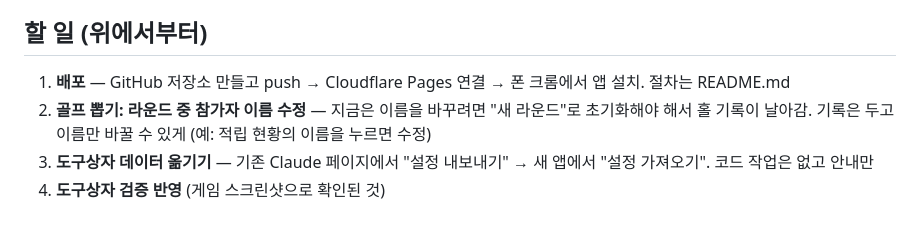
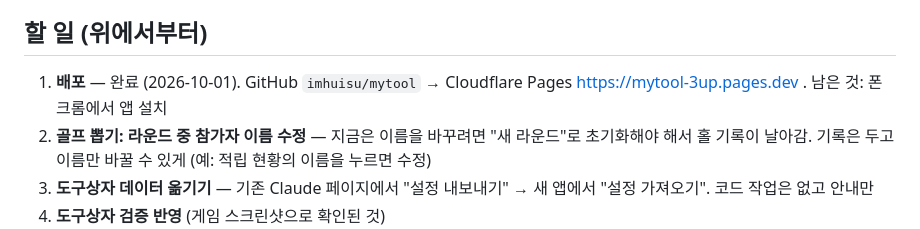
Before and after one commit to imhuisu/mytool, a Markdown page: CLAUDE.md, the part around the change. Rendered like a GitHub page.

Commit message:
배포 주소 기록
Co-Authored-By: Claude Opus 5.5 <noreply@anthropic.com>

```diff
--- a/CLAUDE.md
+++ b/CLAUDE.md
@@ -4,7 +4,7 @@
 
 ## 할 일 (위에서부터)
 
-1. **배포** — GitHub 저장소 만들고 push → Cloudflare Pages 연결 → 폰 크롬에서 앱 설치. 절차는 README.md
+1. **배포** — 완료 (2026-10-01). GitHub `imhuisu/mytool` → Cloudflare Pages https://mytool-3up.pages.dev . 남은 것: 폰 크롬에서 앱 설치
 2. **골프 뽑기: 라운드 중 참가자 이름 수정** — 지금은 이름을 바꾸려면 "새 라운드"로 초기화해야 해서 홀 기록이 날아감. 기록은 두고 이름만 바꿀 수 있게 (예: 적립 현황의 이름을 누르면 수정)
 3. **도구상자 데이터 옮기기** — 기존 Claude 페이지에서 "설정 내보내기" → 새 앱에서 "설정 가져오기". 코드 작업은 없고 안내만
 4. **도구상자 검증 반영** (게임 스크린샷으로 확인된 것)
```
